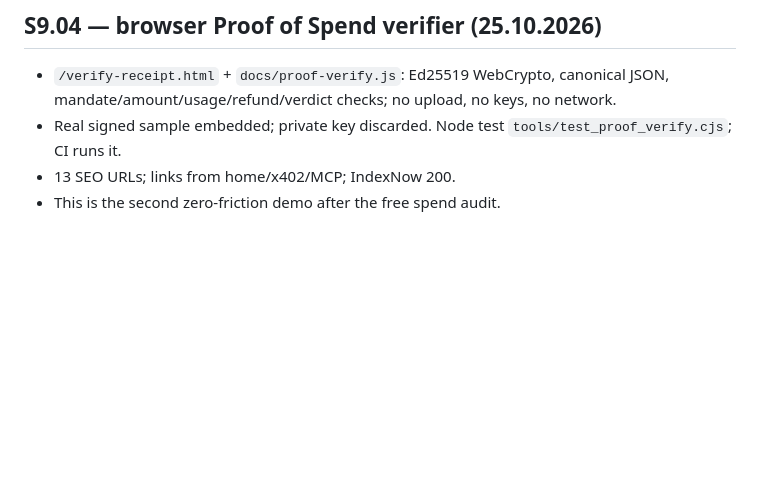
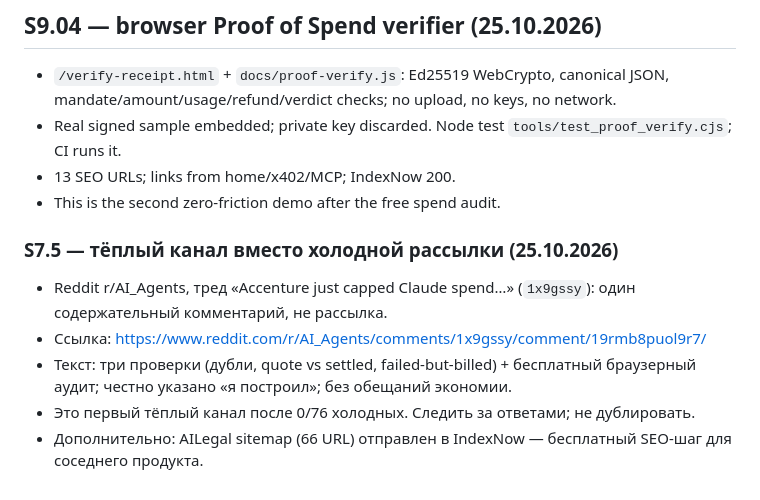
Before and after one commit to mrpkk/nidhipati, a Markdown page: PROGRESS.md, the part around the change. Drawn GitHub-style; blank space fills up the shorter version.

Commit message:
docs: warm Reddit channel; AILegal IndexNow

```diff
--- a/PROGRESS.md
+++ b/PROGRESS.md
@@ -315,3 +315,11 @@ python3 -m nidhipati_proof.cli verify examples/proof-of-spend.example.json --pub
 - Real signed sample embedded; private key discarded. Node test `tools/test_proof_verify.cjs`; CI runs it.
 - 13 SEO URLs; links from home/x402/MCP; IndexNow 200.
 - This is the second zero-friction demo after the free spend audit.
+
+### S7.5 — тёплый канал вместо холодной рассылки (25.10.2026)
+
+- Reddit r/AI_Agents, тред «Accenture just capped Claude spend…» (`1x9gssy`): один содержательный комментарий, не рассылка.
+- Ссылка: https://www.reddit.com/r/AI_Agents/comments/1x9gssy/comment/19rmb8puol9r7/
+- Текст: три проверки (дубли, quote vs settled, failed-but-billed) + бесплатный браузерный аудит; честно указано «я построил»; без обещаний экономии.
+- Это первый тёплый канал после 0/76 холодных. Следить за ответами; не дублировать.
+- Дополнительно: AILegal sitemap (66 URL) отправлен в IndexNow — бесплатный SEO-шаг для соседнего продукта.
```
